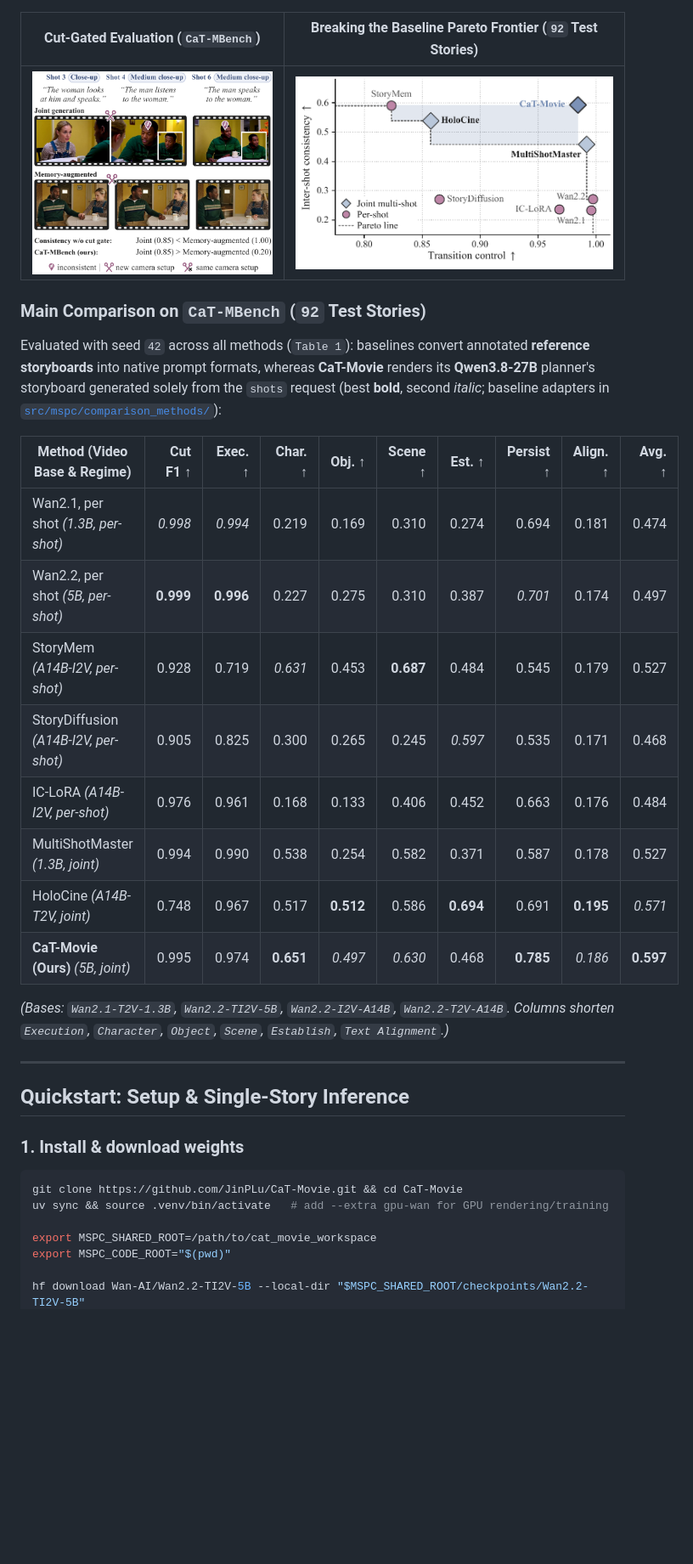
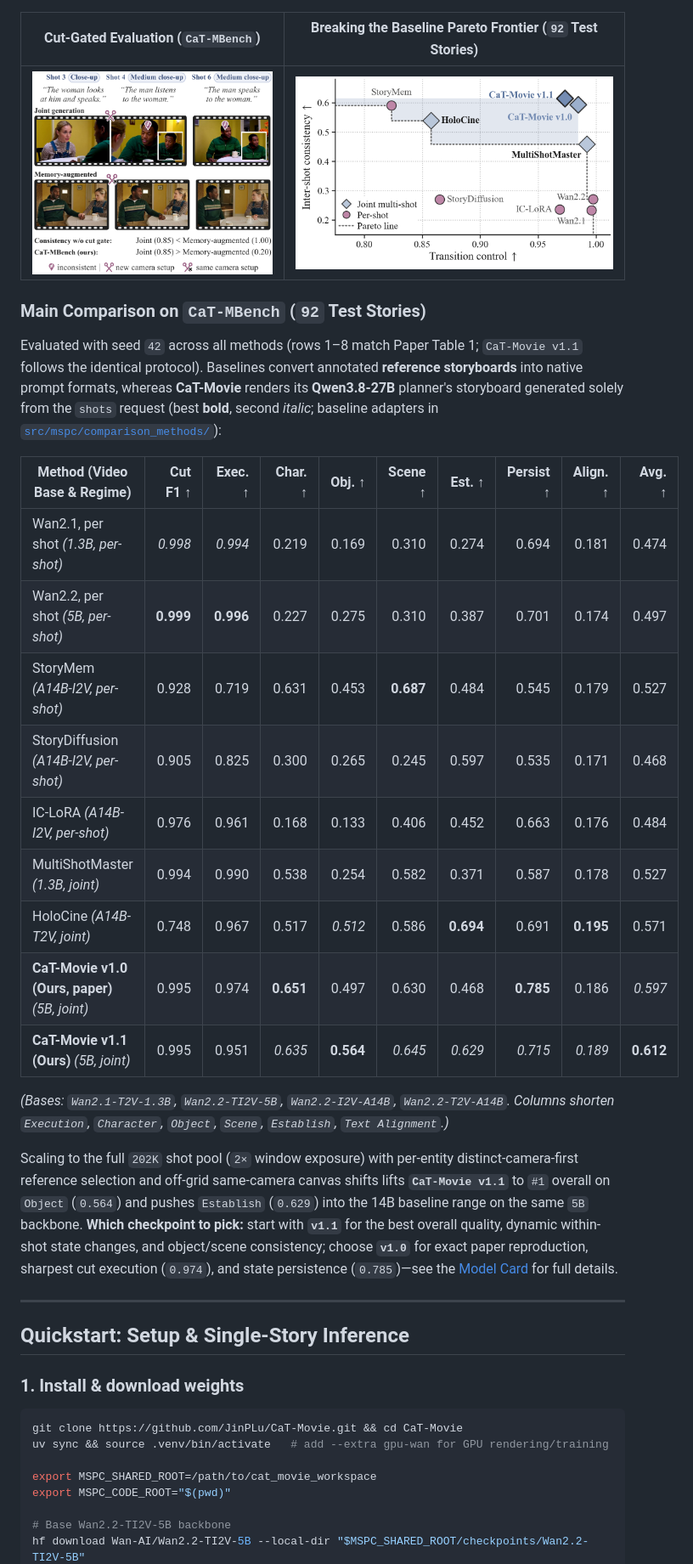
Before and after one commit to JinPLu/CaT-Movie, a Markdown page: README.md, the part around one of its changes. Shown at 85% size. GitHub-like rendering; pictures changed too: assets/pareto_consistency_control.png; blank space fills up the shorter version.

Commit message:
Update README and Pareto plot for CaT-Movie v1.1 (0.612 on CaT-MBench)

```diff
--- a/README.md
+++ b/README.md
@@ -75,20 +77,23 @@ One film pool and one unified storyboard schema back both training (**Film Story
 
 ### Main Comparison on `CaT-MBench` (`92` Test Stories)
 
-Evaluated with seed `42` across all methods (`Table 1`): baselines convert annotated **reference storyboards** into native prompt formats, whereas **CaT-Movie** renders its **Qwen3.8-27B** planner's storyboard generated solely from the `shots` request (best **bold**, second *italic*; baseline adapters in [`src/mspc/comparison_methods/`](src/mspc/comparison_methods/README.md)):
+Evaluated with seed `42` across all methods (rows 1–8 match Paper Table 1; `CaT-Movie v1.1` follows the identical protocol). Baselines convert annotated **reference storyboards** into native prompt formats, whereas **CaT-Movie** renders its **Qwen3.8-27B** planner's storyboard generated solely from the `shots` request (best **bold**, second *italic*; baseline adapters in [`src/mspc/comparison_methods/`](src/mspc/comparison_methods/README.md)):
 
 | Method (Video Base & Regime) | Cut F1 ↑ | Exec. ↑ | Char. ↑ | Obj. ↑ | Scene ↑ | Est. ↑ | Persist ↑ | Align. ↑ | Avg. ↑ |
 |---|---:|---:|---:|---:|---:|---:|---:|---:|---:|
 | Wan2.1, per shot *(1.3B, per-shot)* | *0.998* | *0.994* | 0.219 | 0.169 | 0.310 | 0.274 | 0.694 | 0.181 | 0.474 |
-| Wan2.2, per shot *(5B, per-shot)* | **0.999** | **0.996** | 0.227 | 0.275 | 0.310 | 0.387 | *0.701* | 0.174 | 0.497 |
-| StoryMem *(A14B-I2V, per-shot)* | 0.928 | 0.719 | *0.631* | 0.453 | **0.687** | 0.484 | 0.545 | 0.179 | 0.527 |
-| StoryDiffusion *(A14B-I2V, per-shot)* | 0.905 | 0.825 | 0.300 | 0.265 | 0.245 | *0.597* | 0.535 | 0.171 | 0.468 |
+| Wan2.2, per shot *(5B, per-shot)* | **0.999** | **0.996** | 0.227 | 0.275 | 0.310 | 0.387 | 0.701 | 0.174 | 0.497 |
+| StoryMem *(A14B-I2V, per-shot)* | 0.928 | 0.719 | 0.631 | 0.453 | **0.687** | 0.484 | 0.545 | 0.179 | 0.527 |
+| StoryDiffusion *(A14B-I2V, per-shot)* | 0.905 | 0.825 | 0.300 | 0.265 | 0.245 | 0.597 | 0.535 | 0.171 | 0.468 |
 | IC-LoRA *(A14B-I2V, per-shot)* | 0.976 | 0.961 | 0.168 | 0.133 | 0.406 | 0.452 | 0.663 | 0.176 | 0.484 |
 | MultiShotMaster *(1.3B, joint)* | 0.994 | 0.990 | 0.538 | 0.254 | 0.582 | 0.371 | 0.587 | 0.178 | 0.527 |
-| HoloCine *(A14B-T2V, joint)* | 0.748 | 0.967 | 0.517 | **0.512** | 0.586 | **0.694** | 0.691 | **0.195** | *0.571* |
-| **CaT-Movie (Ours)** *(5B, joint)* | 0.995 | 0.974 | **0.651** | *0.497* | *0.630* | 0.468 | **0.785** | *0.186* | **0.597** |
+| HoloCine *(A14B-T2V, joint)* | 0.748 | 0.967 | 0.517 | *0.512* | 0.586 | **0.694** | 0.691 | **0.195** | 0.571 |
+| **CaT-Movie v1.0 (Ours, paper)** *(5B, joint)* | 0.995 | 0.974 | **0.651** | 0.497 | 0.630 | 0.468 | **0.785** | 0.186 | *0.597* |
+| **CaT-Movie v1.1 (Ours)** *(5B, joint)* | 0.995 | 0.951 | *0.635* | **0.564** | *0.645* | *0.629* | *0.715* | *0.189* | **0.612** |
 
 *(Bases: `Wan2.1-T2V-1.3B`, `Wan2.2-TI2V-5B`, `Wan2.2-I2V-A14B`, `Wan2.2-T2V-A14B`. Columns shorten `Execution`, `Character`, `Object`, `Scene`, `Establish`, `Text Alignment`.)*
+
+Scaling to the full `202K` shot pool (`2×` window exposure) with per-entity distinct-camera-first reference selection and off-grid same-camera canvas shifts lifts **`CaT-Movie v1.1`** to `#1` overall on `Object` (`0.564`) and pushes `Establish` (`0.629`) into the 14B baseline range on the same `5B` backbone. **Which checkpoint to pick:** start with **`v1.1`** for the best overall quality, dynamic within-shot state changes, and object/scene consistency; choose **`v1.0`** for exact paper reproduction, sharpest cut execution (`0.974`), and state persistence (`0.785`)—see the [Model Card](https://huggingface.co/JinPLU/CaT-Movie#what-changed-in-v11) for full details.
 
 ---
 
@@ -103,4 +108,5 @@ uv sync && source .venv/bin/activate   # add --extra gpu-wan for GPU rendering/t
 export MSPC_SHARED_ROOT=/path/to/cat_movie_workspace
 export MSPC_CODE_ROOT="$(pwd)"
 
+# Base Wan2.2-TI2V-5B backbone
 hf download Wan-AI/Wan2.2-TI2V-5B --local-dir "$MSPC_SHARED_ROOT/checkpoints/Wan2.2-TI2V-5B"
```
Also changed, not shown: other parts of README.md (+14 -8 lines).
